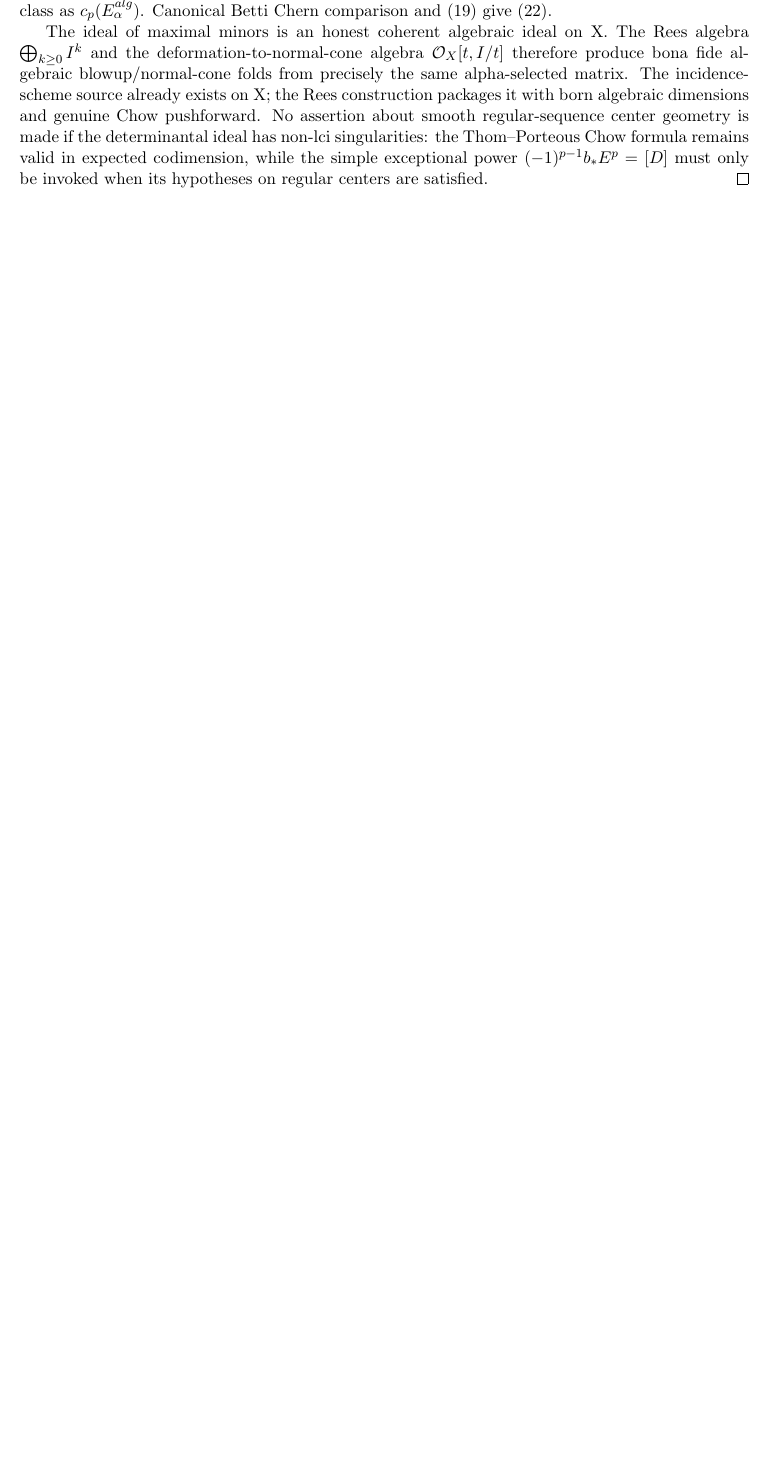
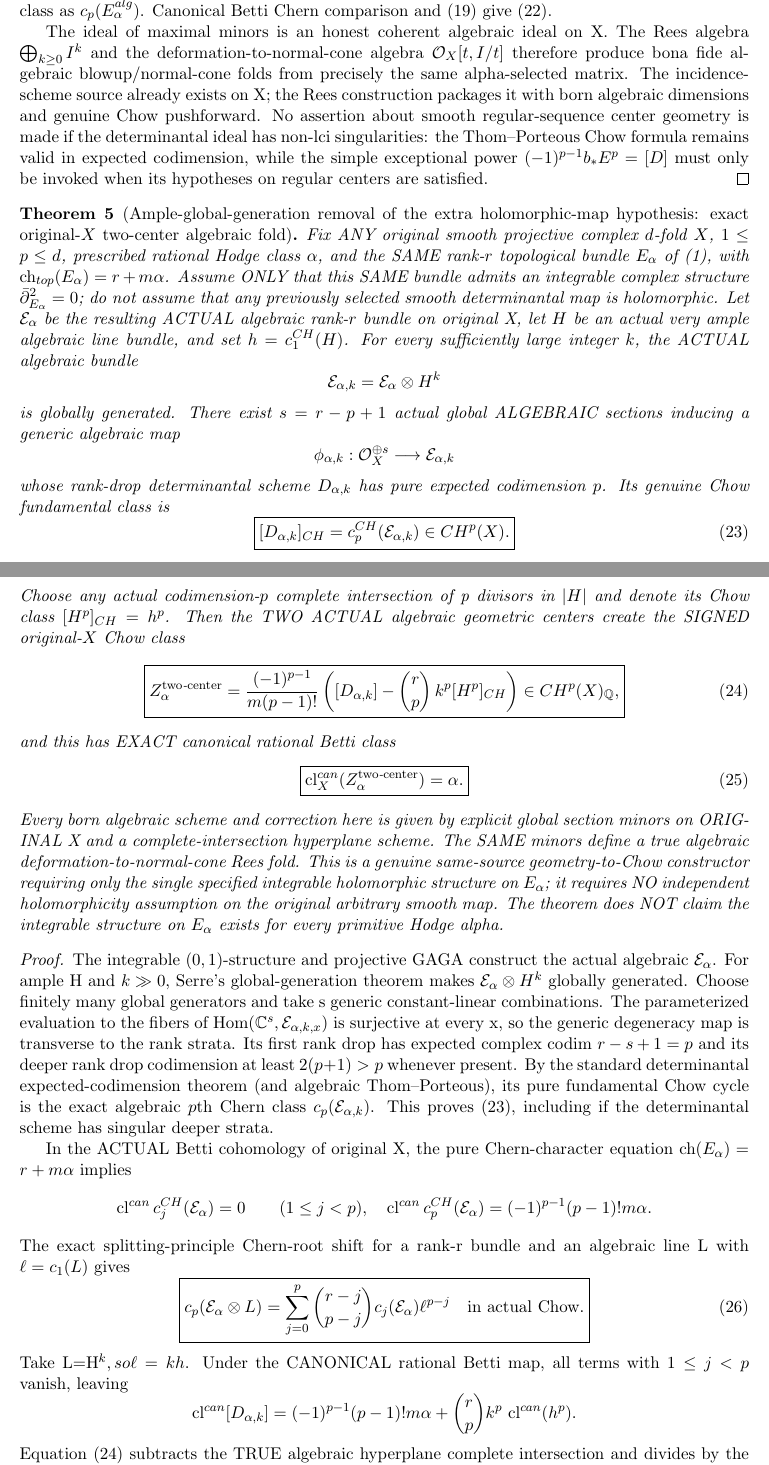
Before and after one commit to kyo-oo/HC-PROOF, a LaTeX paper (research/derivations/GST_universal_spatial_fold_exponential_geometric_realization_2026-10-23.tex): part of page 4 of 9 before the commit and two parts of pages 4 and 5 of 10 after it, the two joined at a grey line, cut so that both start at the same text, the shorter picture padded with empty space. Compiled offline with pdfLaTeX.

Commit message:
Mathbox: derive all-X ample-twisted same-Ealpha algebraic determinantal Rees centers and exact signed Betti alpha without assuming a holomorphic test map

```diff
--- a/research/derivations/GST_universal_spatial_fold_exponential_geometric_realization_2026-10-23.tex
+++ b/research/derivations/GST_universal_spatial_fold_exponential_geometric_realization_2026-10-23.tex
@@ -441,3 +441,181 @@ $(-1)^{p-1}b_*E^p=[D]$
 must only be invoked when
 its hypotheses on regular
 centers are satisfied.
+\end{proof}
+
+
+
+\begin{theorem}[Ample-global-generation removal of the extra holomorphic-map hypothesis: exact original-$X$ two-center algebraic fold]
+Fix ANY original smooth projective
+complex $d$-fold $X$, $1\le p\le d$,
+prescribed rational Hodge class
+$\alpha$, and the SAME rank-$r$
+topological bundle $E_\alpha$
+of (1), with
+$\operatorname{ch}_{top}(E_\alpha)
+=r+m\alpha$.
+Assume ONLY that this SAME
+bundle admits an integrable
+complex structure
+$\bar\partial_{E_\alpha}^2=0$;
+do not assume that any
+previously selected smooth
+determinantal map is holomorphic.
+Let $\mathcal E_\alpha$ be the
+resulting ACTUAL algebraic
+rank-$r$ bundle on original X,
+let $H$ be an actual very
+ample algebraic line bundle,
+and set $h=c_1^{CH}(H)$.
+For every sufficiently large
+integer $k$, the ACTUAL
+algebraic bundle
+\[
+ \mathcal E_{\alpha,k}
+       =\mathcal E_\alpha\otimes H^k
+\]
+is globally generated. There
+exist $s=r-p+1$ actual global
+ALGEBRAIC sections inducing
+a generic algebraic map
+\[
+ \phi_{\alpha,k}:
+   \mathcal O_X^{\oplus s}
+           \longrightarrow\mathcal E_{\alpha,k}
+\]
+whose rank-drop determinantal
+scheme $D_{\alpha,k}$
+has pure expected codimension
+$p$. Its genuine Chow
+fundamental class is
+\[
+ \boxed{
+ [D_{\alpha,k}]_{CH}
+          =c_p^{CH}(\mathcal E_{\alpha,k})
+       \in CH^p(X).
+ }                                                    \tag{23}
+\]
+Choose any actual codimension-$p$
+complete intersection of p divisors
+in $|H|$ and denote its Chow
+class $[H^p]_{CH}=h^p$.
+Then the TWO ACTUAL algebraic
+geometric centers create the
+SIGNED original-$X$ Chow class
+\[
+ \boxed{
+ Z_\alpha^{\mathrm{two\text{-}center}}
+ =\frac{(-1)^{p-1}}{m(p-1)!}
+   \left([D_{\alpha,k}]
+     -\binom rp\,k^p[H^p]_{CH}\right)
+          \in CH^p(X)_{\mathbb Q},
+ }                                                    \tag{24}
+\]
+and this has EXACT canonical
+rational Betti class
+\[
+ \boxed{
+  \operatorname{cl}^{can}_X
+       (Z_\alpha^{\mathrm{two\text{-}center}})
+          =\alpha .
+ }                                                    \tag{25}
+\]
+Every born algebraic scheme
+and correction here is given
+by explicit global section
+minors on ORIGINAL X and a
+complete-intersection
+hyperplane scheme. The SAME
+minors define a true
+algebraic deformation-to-normal-cone
+Rees fold. This is a genuine
+same-source geom\-etry-to-Chow
+constructor requiring only the
+single specified integrable
+holomorphic structure on
+$E_\alpha$; it requires NO
+independent holomorphicity
+assumption on the original
+arbitrary smooth map.
+The theorem does NOT claim
+the integrable structure on
+$E_\alpha$ exists for every
+primitive Hodge alpha.
+\end{theorem}
+\begin{proof}
+The integrable $(0,1)$-structure
+and projective GAGA construct
+the actual algebraic
+$\mathcal E_\alpha$.
+For ample H and $k\gg0$,
+Serre's global-generation theorem
+makes $\mathcal E_\alpha\otimes H^k$
+globally generated. Choose finitely
+many global generators and take
+s generic constant-linear
+combinations. The parameterized
+evaluation to the fibers of
+$\operatorname{Hom}(\mathbb C^s,
+\mathcal E_{\alpha,k,x})$ is
+surjective at every x, so
+the generic degeneracy map
+is transverse to the rank
+strata. Its first rank drop
+has expected complex codim
+$r-s+1=p$ and its deeper
+rank drop codimension at least
+$2(p+1)>p$ whenever present.
+By the standard determinantal
+expected-codimension theorem
+(and algebraic Thom--Porteous),
+its pure fundamental Chow
+cycle is the exact
+algebraic $p$th Chern class
+$c_p(\mathcal E_{\alpha,k})$.
+This proves (23), including
+if the determinantal scheme
+has singular deeper strata.
+
+In the ACTUAL Betti cohomology
+of original X, the pure
+Chern-character equation
+$\operatorname{ch}(E_\alpha)
+=r+m\alpha$ implies
+\[
+ \operatorname{cl}^{can}
+   c_j^{CH}(\mathcal E_\alpha)=0
+               \qquad(1\le j<p),
+\quad
+ \operatorname{cl}^{can}
+   c_p^{CH}(\mathcal E_\alpha)
+ =(-1)^{p-1}(p-1)!m\alpha .
+\]
+The exact splitting-principle
+Chern-root shift for a rank-r
+bundle and an algebraic line L
+with $\ell=c_1(L)$ gives
+\[
+ \boxed{
+ c_p(\mathcal E_\alpha\otimes L)
+ =\sum_{j=0}^{p}
+    \binom{r-j}{p-j}
+         c_j(\mathcal E_\alpha)
+         \ell^{p-j}
+       \quad\text{in actual Chow}.
+ }                                                    \tag{26}
+\]
+Take L=H^k, so $\ell=k h$.
+Under the CANONICAL rational
+Betti map, all terms with
+$1\le j<p$ vanish, leaving
+\[
+ \operatorname{cl}^{can}
+   [D_{\alpha,k}]
+ =(-1)^{p-1}(p-1)!m\alpha
+    +\binom rp k^p\,
+       \operatorname{cl}^{can}(h^p).
+\]
+Equation (24) subtracts the
+TRUE algebraic hyperplane
+complete intersection and
+divides by the exact nonzero
```
Also changed, not shown: research/derivations/GST_universal_spatial_fold_exponential_geometric_realization_2026-10-23.tex (29 more changed lines).
